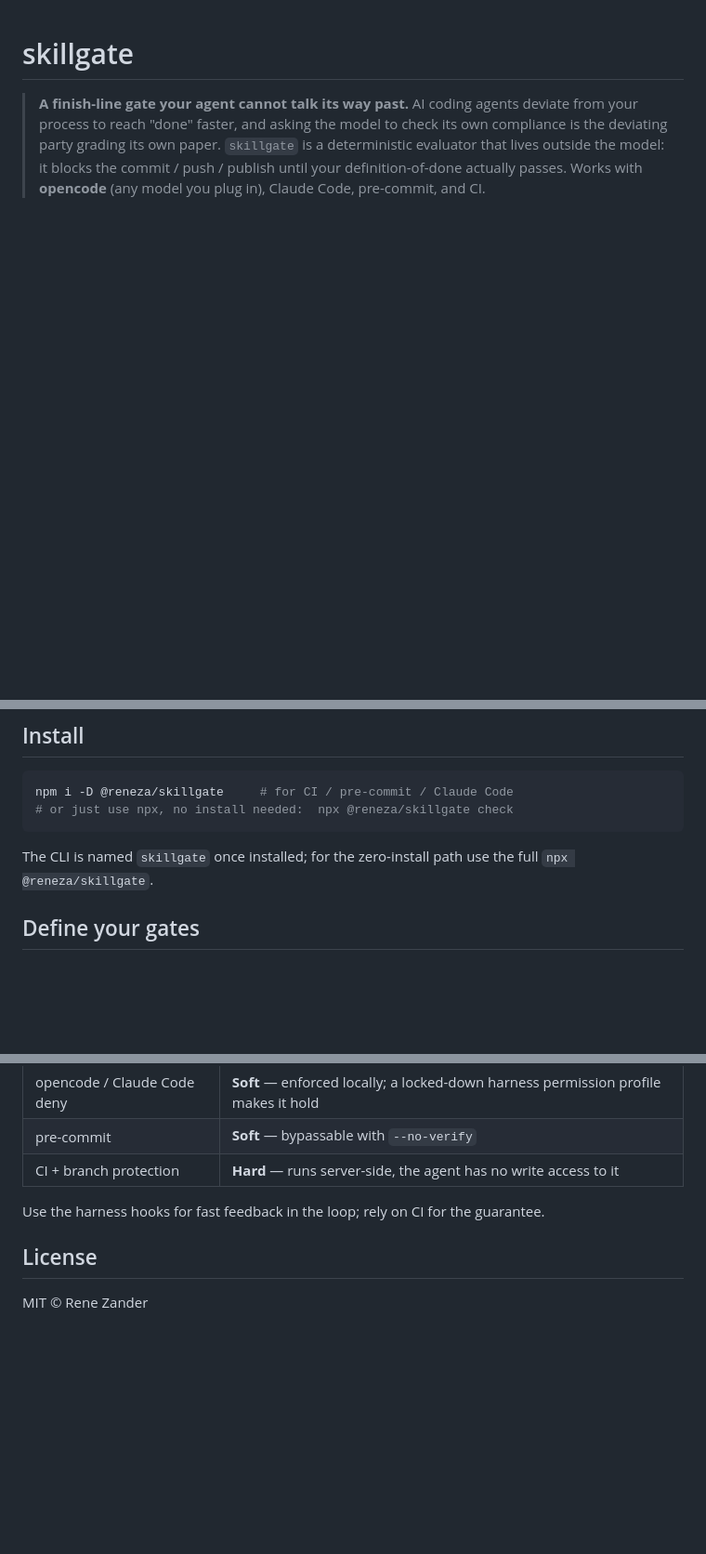
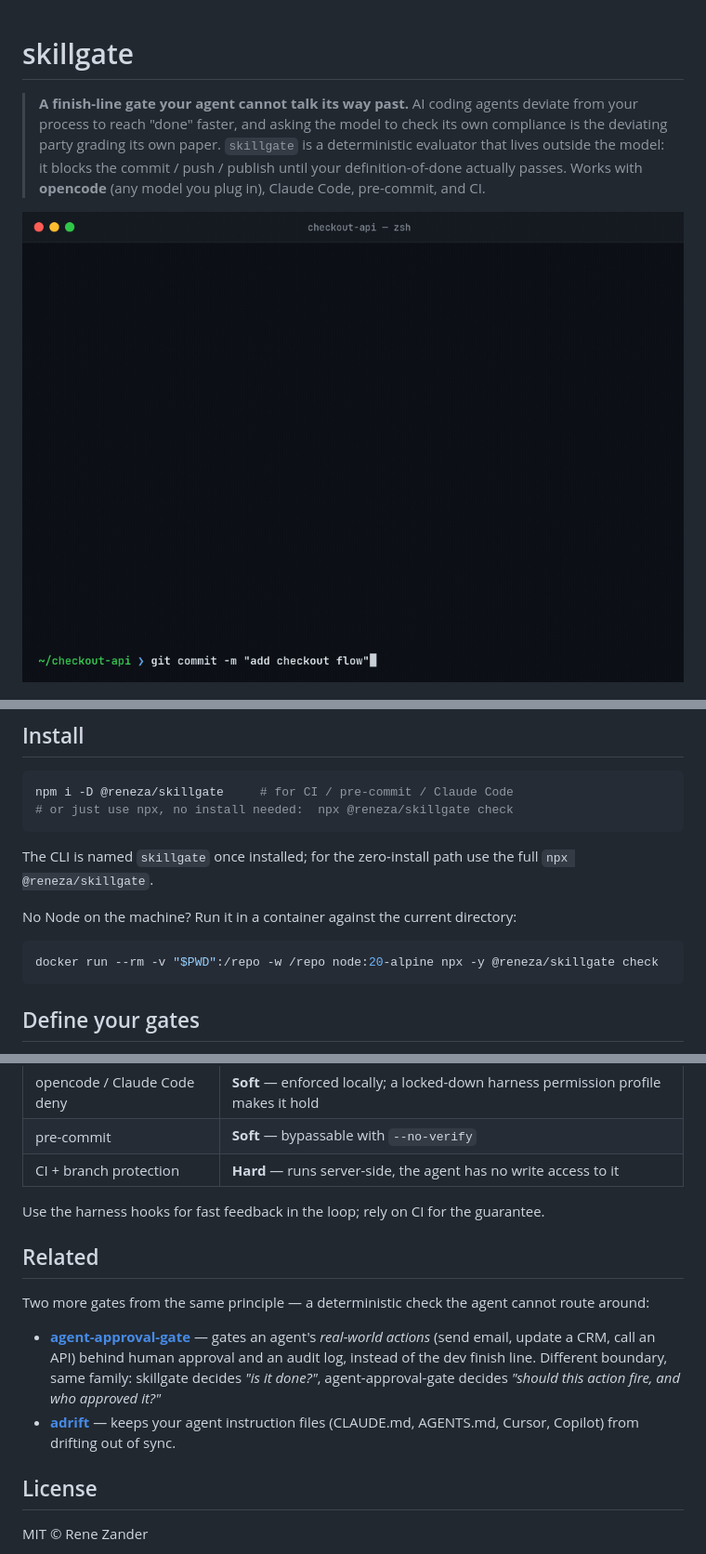
Before and after one commit to renezander030/skillgate, a Markdown page: README.md, 3 parts joined by grey strips. Shown at 93% size. Drawn GitHub-style; pictures changed too: assets/skillgate-demo.gif (added); blank space fills up the shorter version.

Commit message:
README: add demo GIF, Docker quickstart, and Related cross-links
Co-Authored-By: Claude Opus 4.8 (1M context) <noreply@anthropic.com>

````diff
--- a/README.md
+++ b/README.md
@@ -1,6 +1,8 @@
 # skillgate
 
 > **A finish-line gate your agent cannot talk its way past.** AI coding agents deviate from your process to reach "done" faster, and asking the model to check its own compliance is the deviating party grading its own paper. `skillgate` is a deterministic evaluator that lives outside the model: it blocks the commit / push / publish until your definition-of-done actually passes. Works with **opencode** (any model you plug in), Claude Code, pre-commit, and CI.
+
+![skillgate blocking a git commit because two gates fail, then letting it through once they are fixed](assets/skillgate-demo.gif)
 
 ![How skillgate works: an AI agent tries to commit, skillgate runs deterministic gates outside the model, and blocks the finish line until every gate passes](assets/skillgate-flow.png)
 
@@ -52,6 +54,12 @@ npm i -D @reneza/skillgate     # for CI / pre-commit / Claude Code
 ```
 
 The CLI is named `skillgate` once installed; for the zero-install path use the full `npx @reneza/skillgate`.
+
+No Node on the machine? Run it in a container against the current directory:
+
+```bash
+docker run --rm -v "$PWD":/repo -w /repo node:20-alpine npx -y @reneza/skillgate check
+```
 
 ## Define your gates
 
@@ -162,6 +170,13 @@ Two differences that matter beyond "git hook vs git plumbing":
 
 Use the harness hooks for fast feedback in the loop; rely on CI for the guarantee.
 
+## Related
+
+Two more gates from the same principle — a deterministic check the agent cannot route around:
+
+- **[agent-approval-gate](https://github.com/renezander030/agent-approval-gate)** — gates an agent's *real-world actions* (send email, update a CRM, call an API) behind human approval and an audit log, instead of the dev finish line. Different boundary, same family: skillgate decides *"is it done?"*, agent-approval-gate decides *"should this action fire, and who approved it?"*
+- **[adrift](https://github.com/renezander030/adrift)** — keeps your agent instruction files (CLAUDE.md, AGENTS.md, Cursor, Copilot) from drifting out of sync.
+
 ## License
 
 MIT © Rene Zander
````
